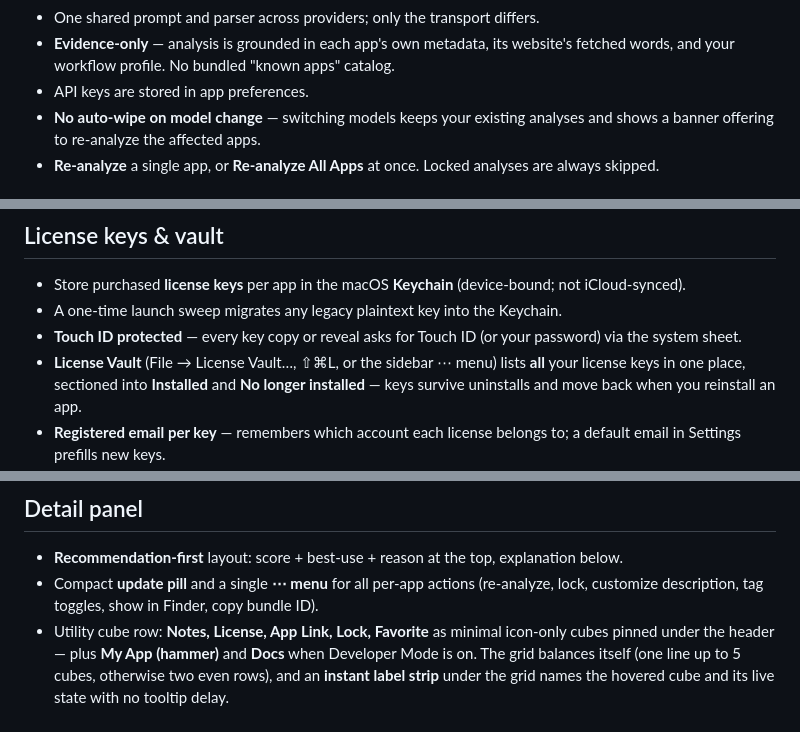
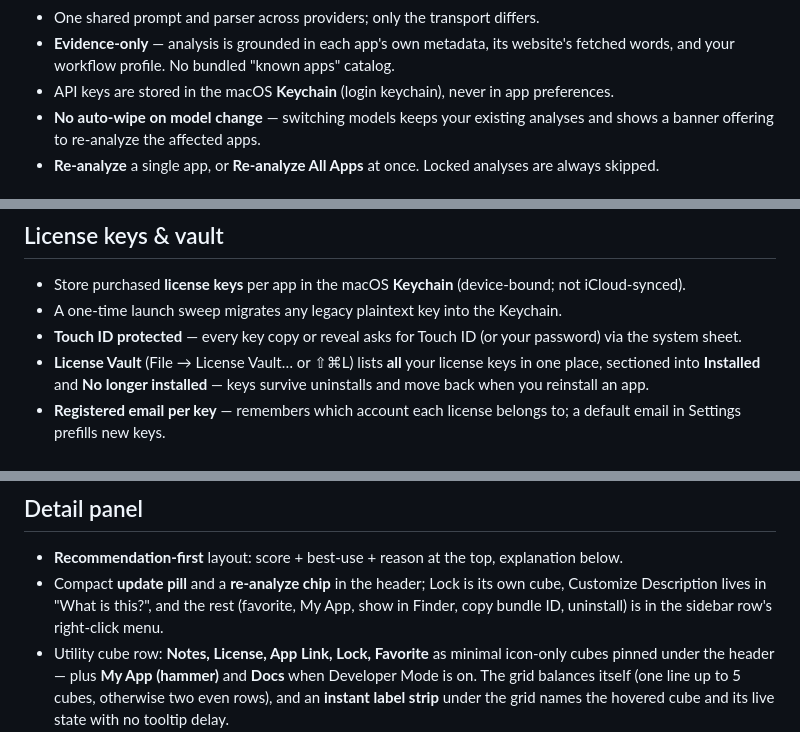
Before and after one commit to aka-kika/sift, a Markdown page: FEATURES.md, 3 parts joined by grey strips. GitHub-like rendering.

```diff
--- a/FEATURES.md
+++ b/FEATURES.md
@@ -30,7 +30,7 @@ updating, and which licenses and subscriptions you're paying for.
 - One shared prompt and parser across providers; only the transport differs.
 - **Evidence-only** — analysis is grounded in each app's own metadata, its website's
   fetched words, and your workflow profile. No bundled "known apps" catalog.
-- API keys are stored in app preferences.
+- API keys are stored in the macOS **Keychain** (login keychain), never in app preferences.
 - **No auto-wipe on model change** — switching models keeps your existing analyses and
   shows a banner offering to re-analyze the affected apps.
 - **Re-analyze** a single app, or **Re-analyze All Apps** at once. Locked analyses are always skipped.
@@ -58,7 +58,7 @@ updating, and which licenses and subscriptions you're paying for.
 - Store purchased **license keys** per app in the macOS **Keychain** (device-bound; not iCloud-synced).
 - A one-time launch sweep migrates any legacy plaintext key into the Keychain.
 - **Touch ID protected** — every key copy or reveal asks for Touch ID (or your password) via the system sheet.
-- **License Vault** (File → License Vault…, ⇧⌘L, or the sidebar ⋯ menu) lists **all** your
+- **License Vault** (File → License Vault… or ⇧⌘L) lists **all** your
   license keys in one place, sectioned into **Installed** and **No longer installed** — keys
   survive uninstalls and move back when you reinstall an app.
 - **Registered email per key** — remembers which account each license belongs to; a default email in Settings prefills new keys.
@@ -85,8 +85,9 @@ updating, and which licenses and subscriptions you're paying for.
 ## Detail panel
 
 - **Recommendation-first** layout: score + best-use + reason at the top, explanation below.
-- Compact **update pill** and a single **⋯ menu** for all per-app actions
-  (re-analyze, lock, customize description, tag toggles, show in Finder, copy bundle ID).
+- Compact **update pill** and a **re-analyze chip** in the header; Lock is its own cube,
+  Customize Description lives in "What is this?", and the rest (favorite, My App, show in
+  Finder, copy bundle ID, uninstall) is in the sidebar row's right-click menu.
 - Utility cube row: **Notes, License, App Link, Lock, Favorite** as minimal icon-only cubes pinned under the header — plus **My App (hammer)** and **Docs** when Developer Mode is on. The grid balances itself (one line up to 5 cubes, otherwise two even rows), and an **instant label strip** under the grid names the hovered cube and its live state with no tooltip delay.
   - **License cube** owns everything money in one place. Its face shows the state in its own color: Mac App Store seal (blue), **license type** on the face once one is recorded — Lifetime ∞ (indigo), One-time ① (purple), Annual calendar (cyan), plain key otherwise — subscription card (teal, orange when a renewal is near), Free gift (green). Click opens one tabbed popover (**Key | Subscription**) with Touch ID reveal/copy and price/cycle/renewal; a **Free pill** shows only while nothing is recorded, and **Save closes the panel**. App Store apps get the seal as a banner and keep every field, so a store purchase can be marked **Lifetime** — the type saves on its own, with no key required, and can be corrected or cleared at any time. In the **License Vault**, the app name is a link out to the maker's site: your saved link, else Sift's suggestion, else a web search — a kept license never leaves you hunting for where you bought it. The right-click menu is state-aware — only actions that make sense for the app's current state (Mark as Paid lives there for keyless purchases). The **same icon and color appear as a badge next to the app's name in the sidebar**, and the sidebar right-click's **Add/Edit License…** opens this popover directly.
   - **App Link** shows a corner notification dot when a suggestion is available; once set, the icon reflects the host (a code glyph for GitHub/GitLab/…, a globe for websites) and clicking opens it.
```
Also changed, not shown: docs/README.md (+6 -6 lines), docs/environment.md (+1 -1 lines).
